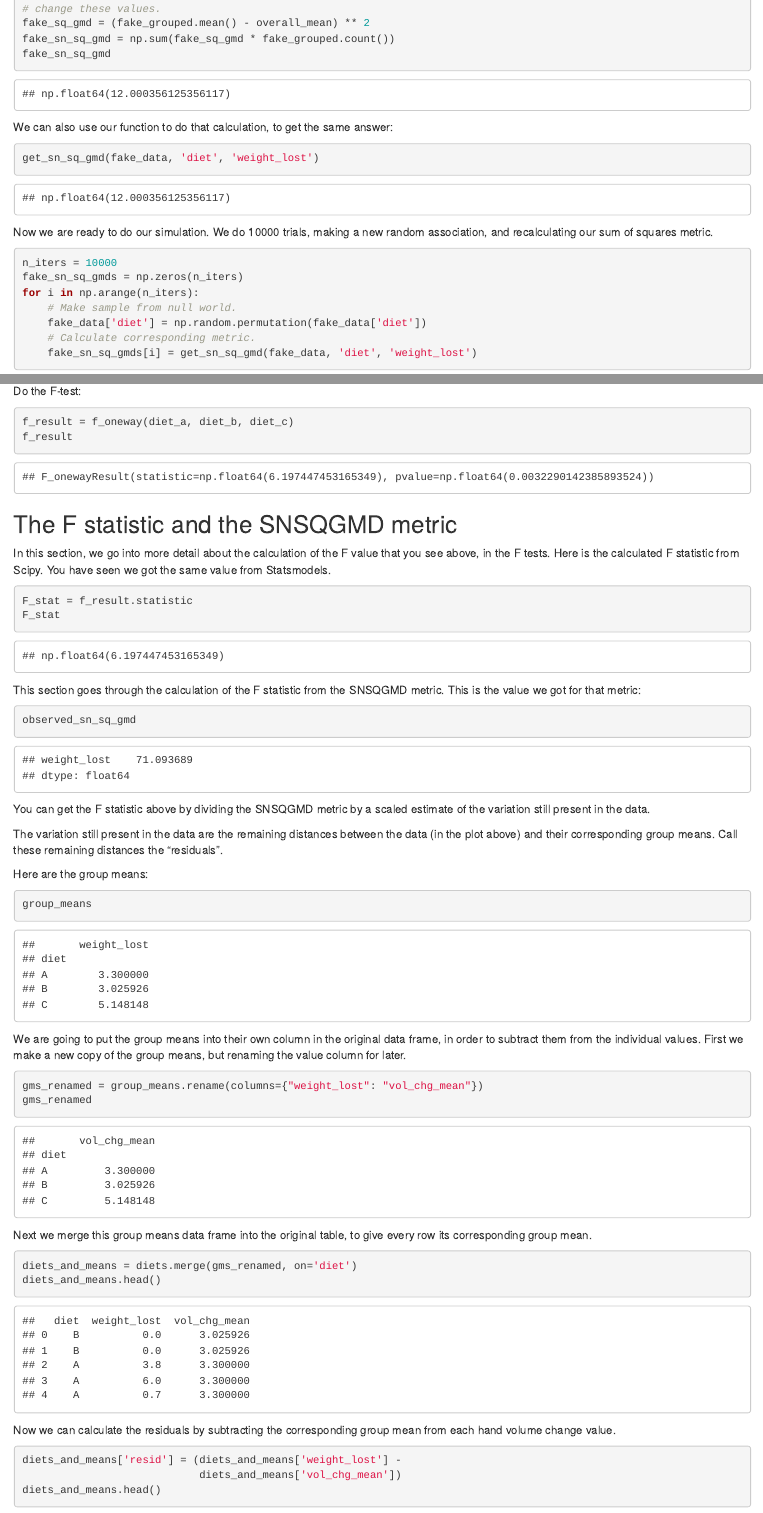
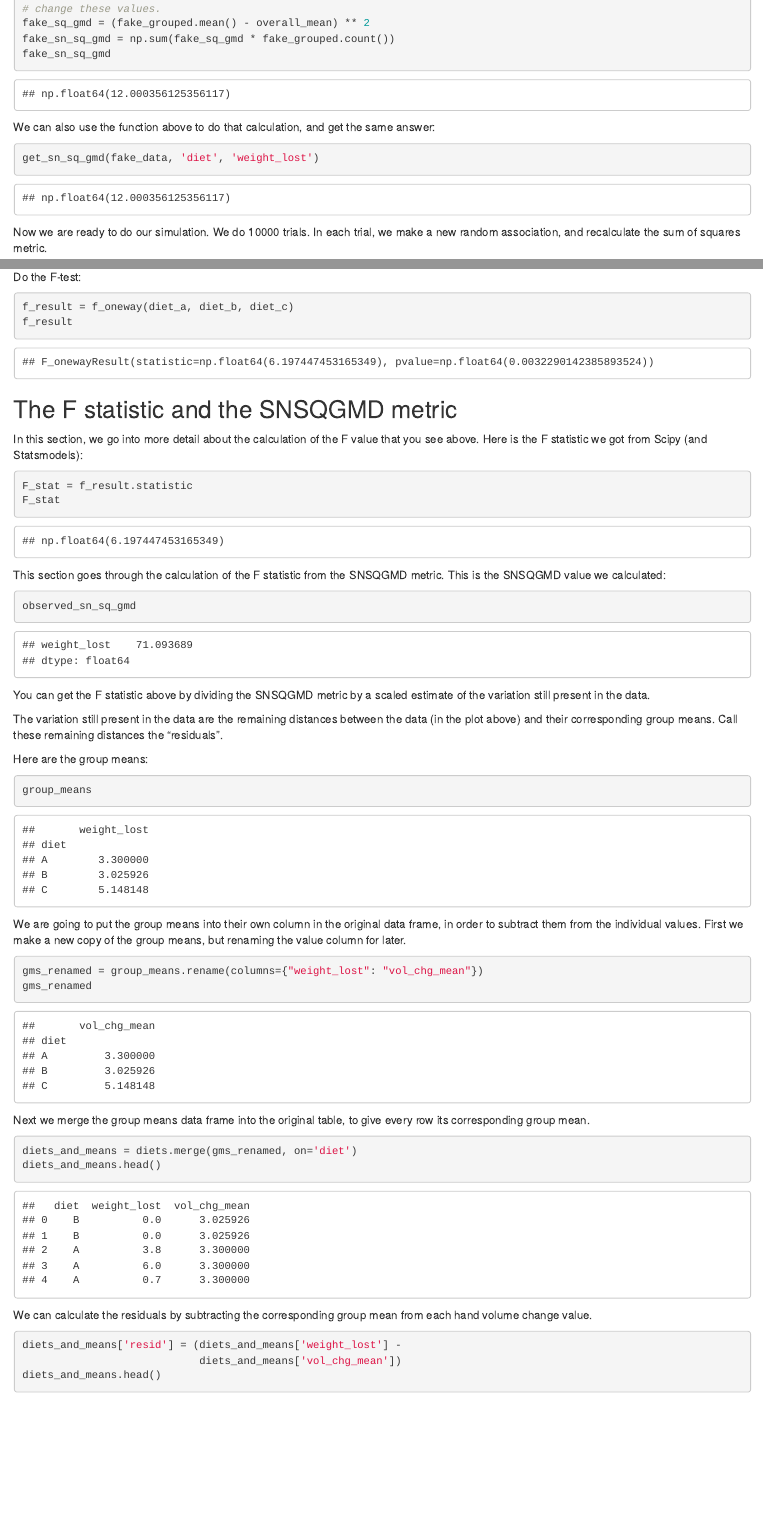
Before and after one commit to matthew-brett/some-tutorials, an R Markdown document (oneway/oneway_diets.Rmd): the page in a window 1100 px wide, from 6010 px down, and a second part further down, joined at a grey line. Rendered offline with R 4.5, knitr and Pandoc, with nearby package versions.

Commit message:
Update diet version with edits from hands

````diff
--- a/oneway/oneway_diets.Rmd
+++ b/oneway/oneway_diets.Rmd
@@ -249,14 +253,15 @@ fake_sn_sq_gmd = np.sum(fake_sq_gmd * fake_grouped.count())
 fake_sn_sq_gmd
 ```
 
-We can also use our function to do that calculation, to get the same answer:
+We can also use the function above to do that calculation, and get the same
+answer:
 
 ```{python}
 get_sn_sq_gmd(fake_data, 'diet', 'weight_lost')
 ```
 
-Now we are ready to do our simulation.  We do 10000 trials, making a new random
-association, and recalculating our sum of squares metric.
+Now we are ready to do our simulation.  We do 10000 trials. In each trial, we
+make a new random association, and recalculate the sum of squares metric.
 
 ```{python}
 n_iters = 10000
@@ -326,20 +331,24 @@ f_result
 
 ## The F statistic and the SNSQGMD metric
 
-In this section, we go into more detail about the calculation of the F value that you see above, in the F tests.  Here is the calculated F statistic from Scipy.  You have seen we got the same value from Statsmodels.
+In this section, we go into more detail about the calculation of the F value
+that you see above.  Here is the F statistic we got from Scipy (and
+Statsmodels):
 
 ```{python}
 F_stat = f_result.statistic
 F_stat
 ```
 
-This section goes through the calculation of the F statistic from the SNSQGMD metric.  This is the value we got for that metric:
+This section goes through the calculation of the F statistic from the SNSQGMD
+metric.  This is the SNSQGMD value we calculated:
 
 ```{python}
 observed_sn_sq_gmd
 ```
 
-You can get the F statistic above by dividing the SNSQGMD metric by a scaled estimate of the variation still present in the data.
+You can get the F statistic above by dividing the SNSQGMD metric by a scaled
+estimate of the variation still present in the data.
 
 The variation still present in the data are the remaining distances between the
 data (in the plot above) and their corresponding group means.  Call these
@@ -351,21 +360,25 @@ Here are the group means:
 group_means
 ```
 
-We are going to put the group means into their own column in the original data frame, in order to subtract them from the individual values.  First we make a new copy of the group means, but renaming the value column for later.
+We are going to put the group means into their own column in the original data
+frame, in order to subtract them from the individual values.  First we make a
+new copy of the group means, but renaming the value column for later.
 
 ```{python}
 gms_renamed = group_means.rename(columns={"weight_lost": "vol_chg_mean"})
 gms_renamed
 ```
 
-Next we merge this group means data frame into the original table, to give every row its corresponding group mean.
+Next we merge the group means data frame into the original table, to give every
+row its corresponding group mean.
 
 ```{python}
 diets_and_means = diets.merge(gms_renamed, on='diet')
 diets_and_means.head()
 ```
 
-Now we can calculate the residuals by subtracting the corresponding group mean from each hand volume change value.
+We can calculate the residuals by subtracting the corresponding group mean
+from each hand volume change value.
 
 ```{python}
 diets_and_means['resid'] = (diets_and_means['weight_lost'] -
````
Also changed, not shown: oneway/oneway_diets.Rmd (51 more changed lines).
